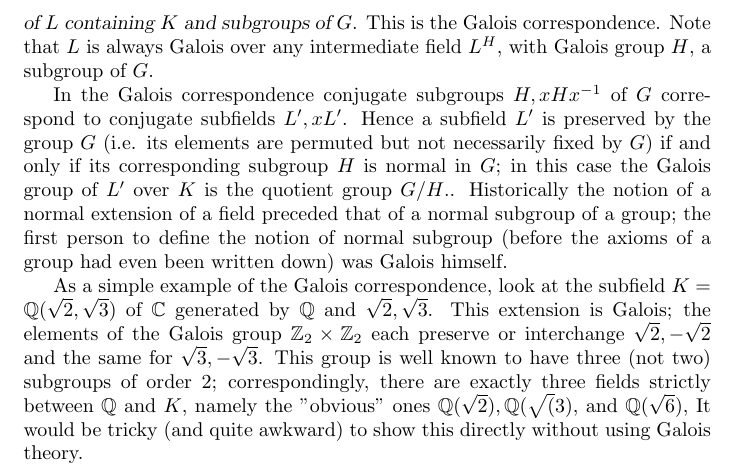
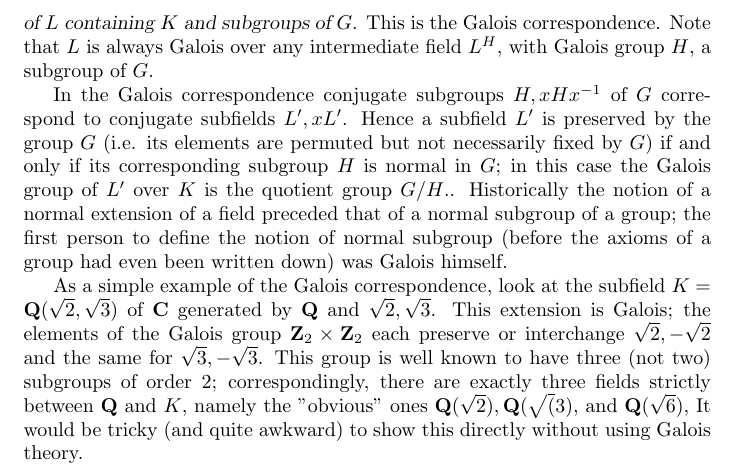
Before and after one commit to ranweiler/uw-math-505, a LaTeX document (src/01-08.tex): part of page 2 of 2, cut so that both start at the same text. Compiled offline with pdfLaTeX.

Commit message:
Use mathbf instead of Bbb

```diff
--- a/src/01-08.tex
+++ b/src/01-08.tex
@@ -77,14 +77,15 @@ to define the notion of normal subgroup (before the axioms of a group
 had even been written down) was Galois himself.
 
 As a simple example of the Galois correspondence, look at the subfield
-$K=\Bbb Q(\sqrt{2},\sqrt{3})$ of $\Bbb C$ generated by $\Bbb Q$ and
-$\sqrt{2},\sqrt{3}$. This extension is Galois; the elements of the
-Galois group $\Bbb Z_2\times\Bbb Z_2$ each preserve or interchange
+$K=\mathbf Q(\sqrt{2},\sqrt{3})$ of $\mathbf C$ generated by $\mathbf Q$
+and $\sqrt{2},\sqrt{3}$. This extension is Galois; the elements of the
+Galois group $\mathbf Z_2\times\mathbf Z_2$ each preserve or interchange
 $\sqrt{2},-\sqrt{2}$ and the same for $\sqrt{3},-\sqrt{3}$. This group
 is well known to have three (not two) subgroups of order 2;
-correspondingly, there are exactly three fields strictly between $\Bbb
-Q$ and $K$, namely the "obvious" ones $\Bbb Q(\sqrt{2}),\Bbb
-Q(\sqrt(3)$, and $\Bbb Q(\sqrt{6})$, It would be tricky (and quite
-awkward) to show this directly without using Galois theory.
+correspondingly, there are exactly three fields strictly between
+$\mathbf Q$ and $K$, namely the "obvious" ones $\mathbf
+Q(\sqrt{2}),\mathbf Q(\sqrt(3)$, and $\mathbf Q(\sqrt{6})$, It would be
+tricky (and quite awkward) to show this directly without using Galois
+theory.
 
 \end{document}
```
